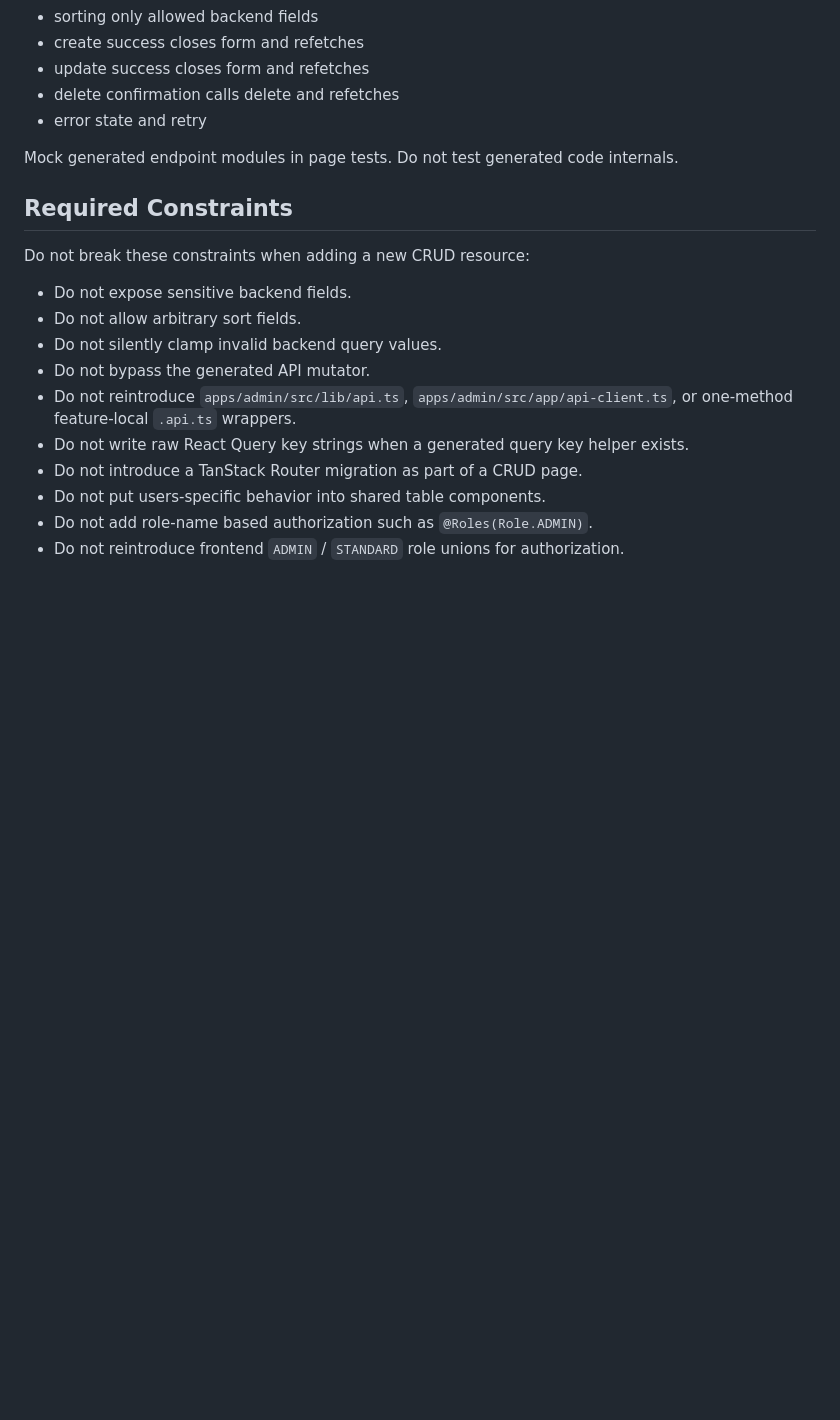
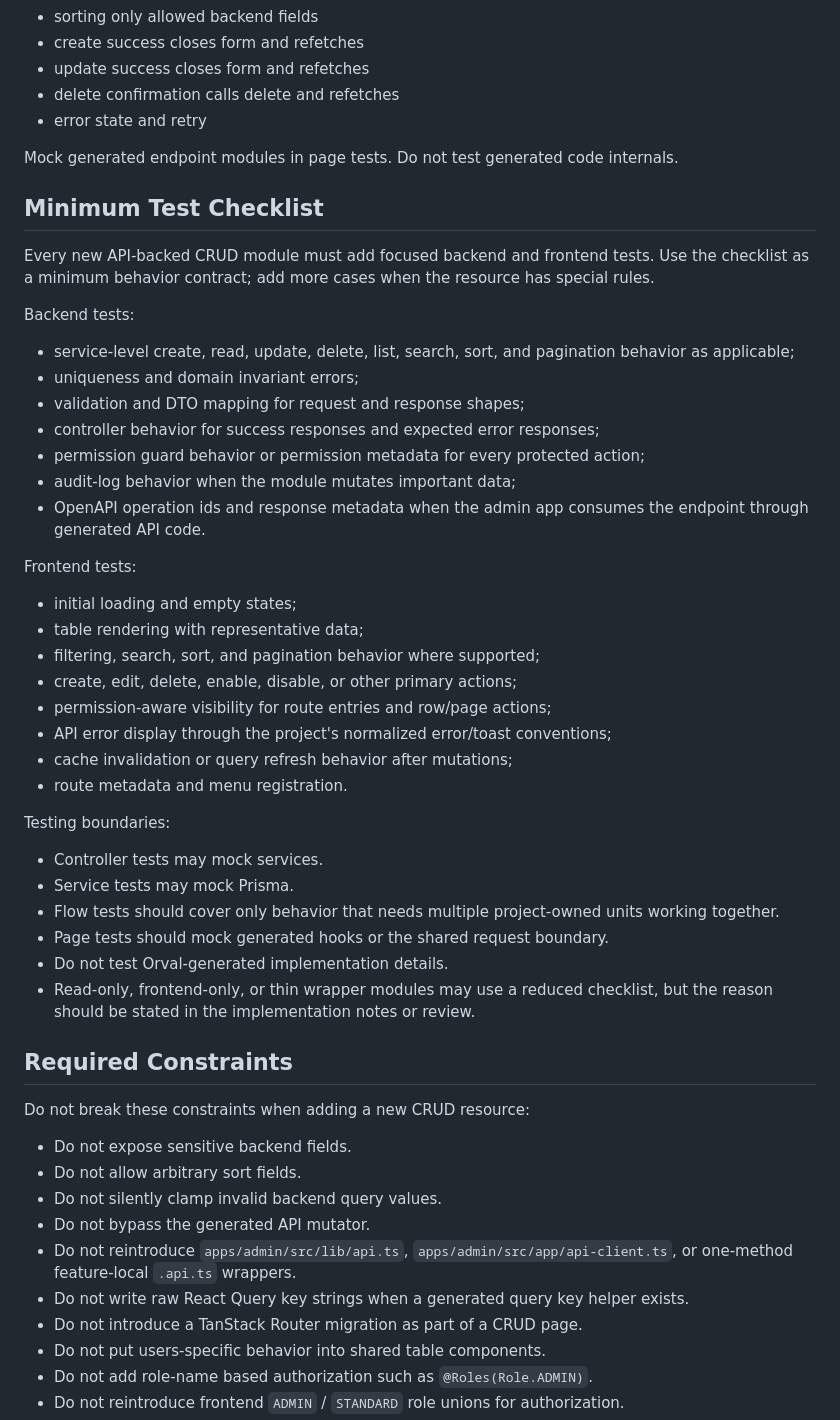
Before and after one commit to Coder-Li/common-admin, a Markdown page: docs/patterns/admin-crud-table-pattern-guide.md, the part around the change. Drawn GitHub-style; blank space fills up the shorter version.

Commit message:
docs: document testing quality gates

```diff
--- a/docs/patterns/admin-crud-table-pattern-guide.md
+++ b/docs/patterns/admin-crud-table-pattern-guide.md
@@ -401,6 +401,46 @@ Add page tests for:
 Mock generated endpoint modules in page tests. Do not test generated code
 internals.
 
+## Minimum Test Checklist
+
+Every new API-backed CRUD module must add focused backend and frontend tests.
+Use the checklist as a minimum behavior contract; add more cases when the
+resource has special rules.
+
+Backend tests:
+
+- service-level create, read, update, delete, list, search, sort, and
+  pagination behavior as applicable;
+- uniqueness and domain invariant errors;
+- validation and DTO mapping for request and response shapes;
+- controller behavior for success responses and expected error responses;
+- permission guard behavior or permission metadata for every protected action;
+- audit-log behavior when the module mutates important data;
+- OpenAPI operation ids and response metadata when the admin app consumes the
+  endpoint through generated API code.
+
+Frontend tests:
+
+- initial loading and empty states;
+- table rendering with representative data;
+- filtering, search, sort, and pagination behavior where supported;
+- create, edit, delete, enable, disable, or other primary actions;
+- permission-aware visibility for route entries and row/page actions;
+- API error display through the project's normalized error/toast conventions;
+- cache invalidation or query refresh behavior after mutations;
+- route metadata and menu registration.
+
+Testing boundaries:
+
+- Controller tests may mock services.
+- Service tests may mock Prisma.
+- Flow tests should cover only behavior that needs multiple project-owned units
+  working together.
+- Page tests should mock generated hooks or the shared request boundary.
+- Do not test Orval-generated implementation details.
+- Read-only, frontend-only, or thin wrapper modules may use a reduced checklist,
+  but the reason should be stated in the implementation notes or review.
+
 ## Required Constraints
 
 Do not break these constraints when adding a new CRUD resource:
```
Also changed, not shown: docs/common-admin-next-steps.md (+9 -6 lines), docs/development/common-admin-development-guide.md (+14 -2 lines).
